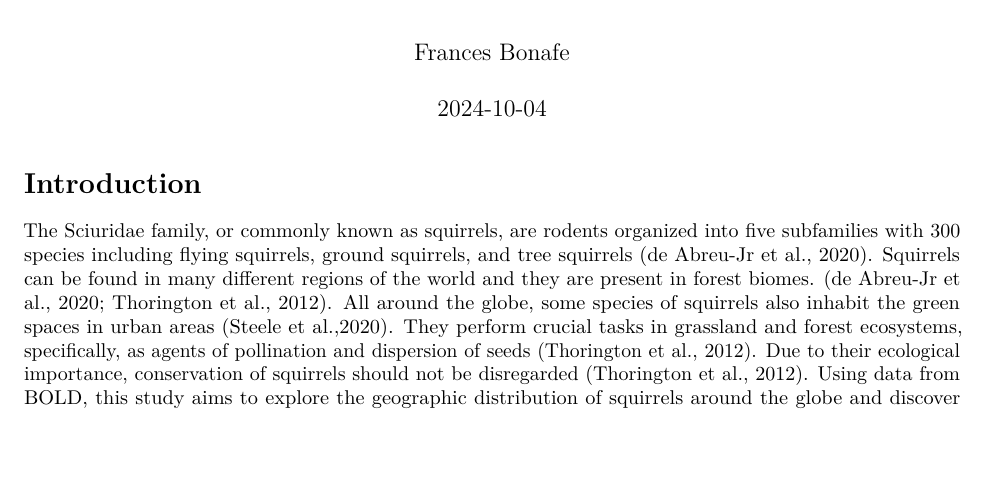
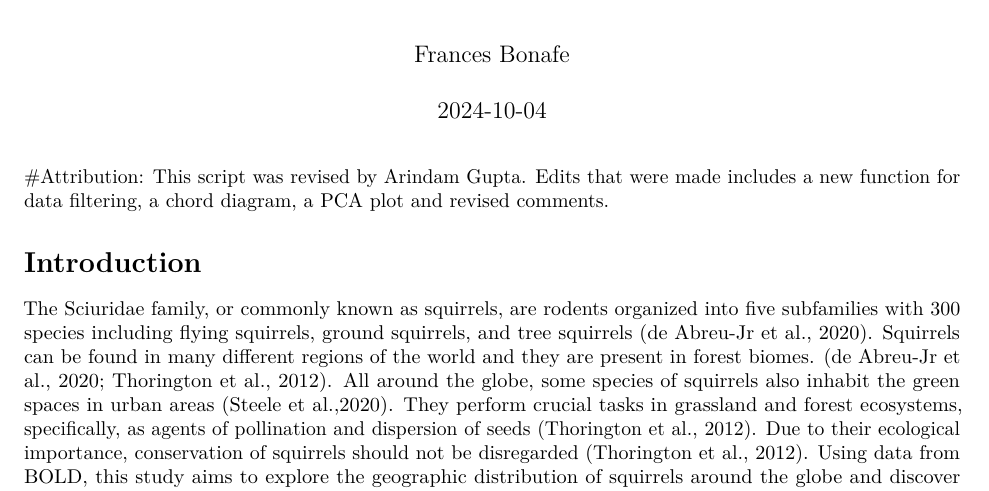
Before and after one commit to fbonafe24/BINF_6210-Assignment_3, an R Markdown document (R/Assignment1.Rmd): part of page 1 of 7, cut so that both start at the same text, the shorter picture padded with empty space. Rendered offline with R 4.5, knitr and Pandoc, then LaTeX, with nearby package versions; code that draws random numbers runs with fixed seeds of ours.

Commit message:
Update Assignment1.Rmd
Added Attribution Section

````diff
--- a/R/Assignment1.Rmd
+++ b/R/Assignment1.Rmd
@@ -4,6 +4,8 @@ author: "Frances Bonafe"
 output: pdf_document
 date: "2024-10-04"
 ---
+#Attribution:
+This script was revised by Arindam Gupta. Edits that were made includes a new function for data filtering, a chord diagram, a PCA plot and revised comments.
 
 ```{r setup, include=FALSE}
 # Load packages needed for data manipulation, visualization, and analysis
````
